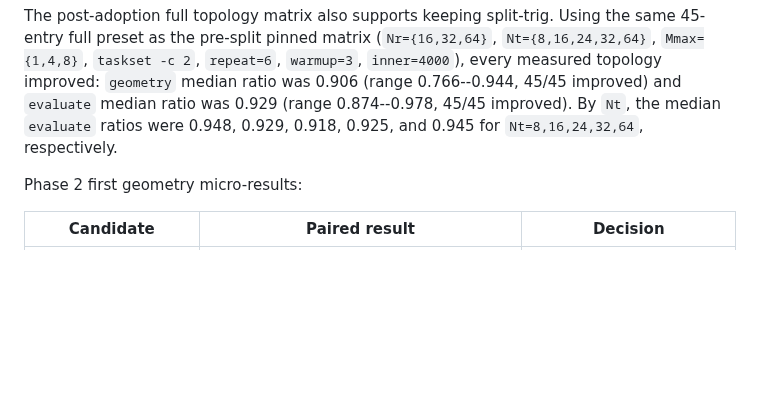
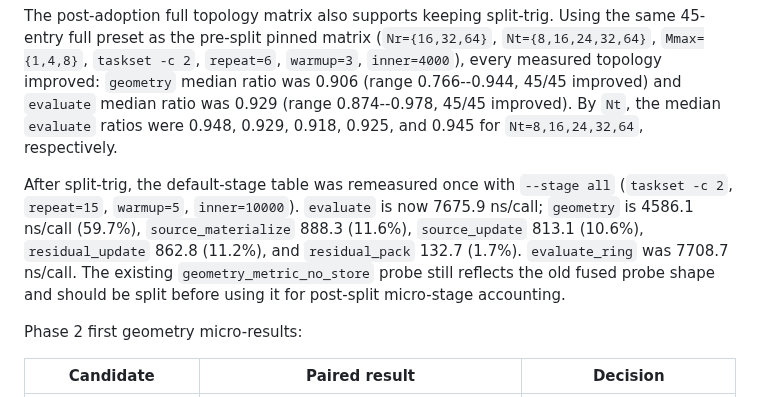
Before and after one commit to zhangtakeda/veqpy, a Markdown page: veqlib/experiments/summary.md, the part around the change. Rendered like a GitHub page; blank space fills up the shorter version.

```diff
--- a/veqlib/experiments/summary.md
+++ b/veqlib/experiments/summary.md
@@ -377,6 +377,14 @@ the same 45-entry full preset as the pre-split pinned matrix
 the median `evaluate` ratios were 0.948, 0.929, 0.918, 0.925, and 0.945 for
 `Nt=8,16,24,32,64`, respectively.
 
+After split-trig, the default-stage table was remeasured once with `--stage all`
+(`taskset -c 2`, `repeat=15`, `warmup=5`, `inner=10000`). `evaluate` is now
+7675.9 ns/call; `geometry` is 4586.1 ns/call (59.7%), `source_materialize`
+888.3 (11.6%), `source_update` 813.1 (10.6%), `residual_update` 862.8 (11.2%),
+and `residual_pack` 132.7 (1.7%). `evaluate_ring` was 7708.7 ns/call. The
+existing `geometry_metric_no_store` probe still reflects the old fused probe
+shape and should be split before using it for post-split micro-stage accounting.
+
 Phase 2 first geometry micro-results:
 
 | Candidate | Paired result | Decision |
```
Also changed, not shown: Notes.md (+18 -0 lines).
